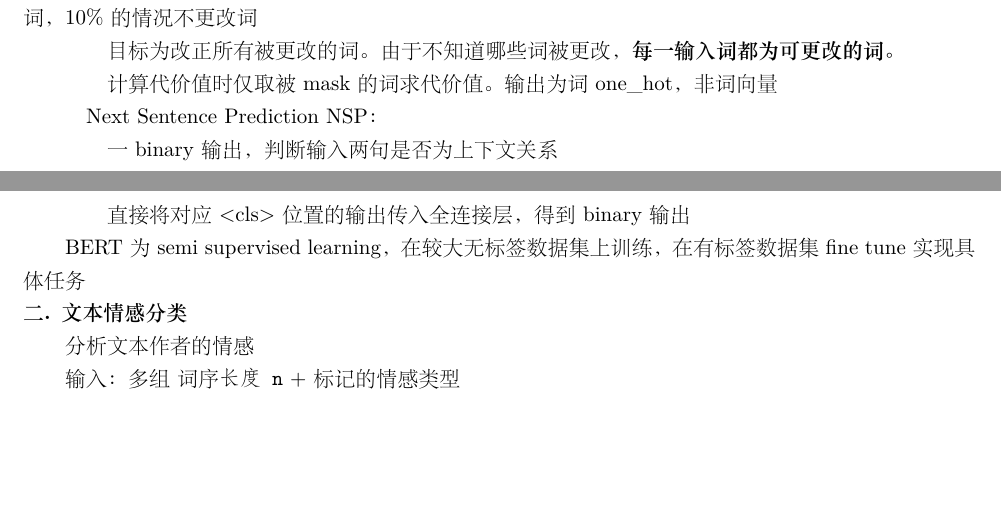
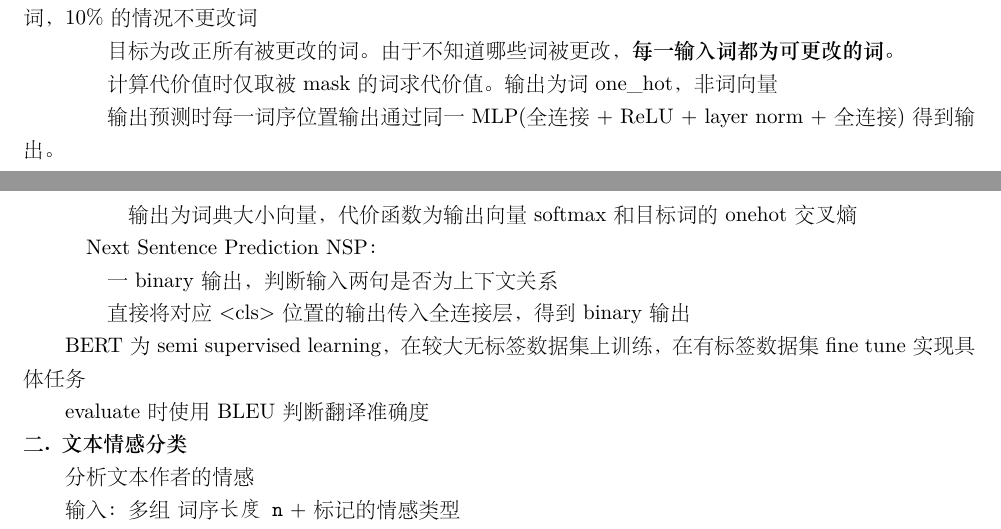
Before and after one commit to xu-shitong/deep-learning, a LaTeX document (deep-learning_note/deep-learning笔记.tex): two parts of pages 30 and 31 of 45, joined at a grey line, cut so that both start at the same text, the shorter picture padded with empty space. The pictures show the PDF file deep-learning_note/deep-learning笔记.pdf that the author committed with the source.

Commit message:
update note on transformer

```diff
--- a/deep-learning_note/deep-learning笔记.tex
+++ b/deep-learning_note/deep-learning笔记.tex
@@ -1935,7 +1936,7 @@
 
   \quad \textbf{encode结构}：
 
-  \quad \quad 1. embedding，将词序转为词向量
+  \quad \quad 1. embedding，将词序转为词向量。embedding参数形状(词典大小，词向量长度)
 
   \quad \quad 2. position encoding层
 
@@ -2006,13 +2007,19 @@
 
   \quad \quad 计算代价值时仅取被mask的词求代价值。输出为词one\_hot，非词向量
 
+  \quad \quad 输出预测时每一词序位置输出通过同一MLP(全连接 + ReLU + layer norm + 全连接)得到输出。
+
+  \quad \quad \quad 输出为词典大小向量，代价函数为输出向量softmax和目标词的onehot交叉熵
+
   \quad Next Sentence Prediction NSP：
 
   \quad \quad 一binary输出，判断输入两句是否为上下文关系
 
   \quad \quad 直接将对应<cls>位置的输出传入全连接层，得到binary 输出
 
-  BERT为semi supervised learning，在较大无标签数据集上训练，在有标签数据集fine tune实现具体任务\\
+  BERT为semi supervised learning，在较大无标签数据集上训练，在有标签数据集fine tune实现具体任务
+
+  evaluate时使用BLEU判断翻译准确度\\
 \textbf{二. 文本情感分类}
 
   分析文本作者的情感
```
Also changed, not shown: deep-learning_note/deep-learning笔记.pdf, deep-learning_note/deep-learning笔记.tex (3 more changed lines).
